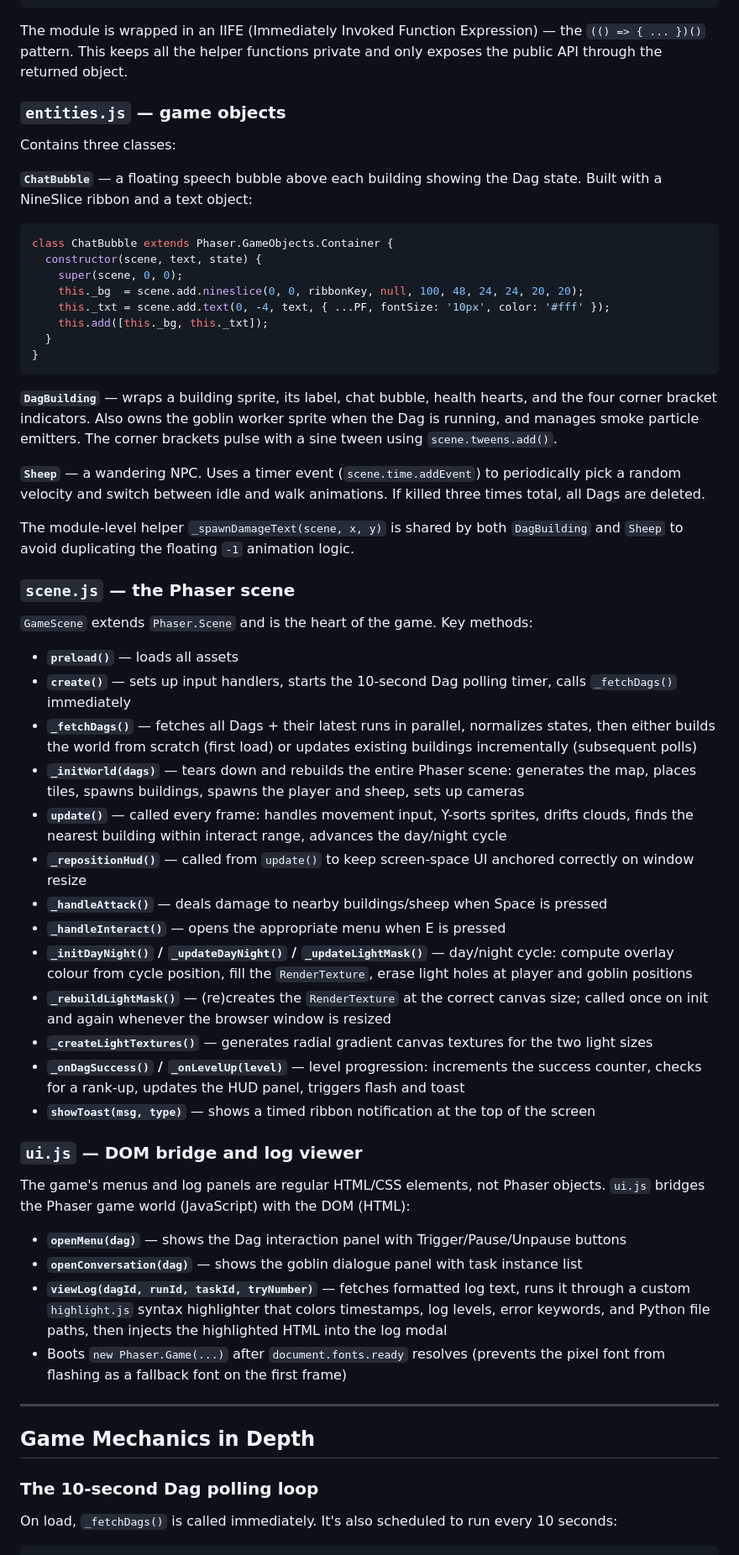
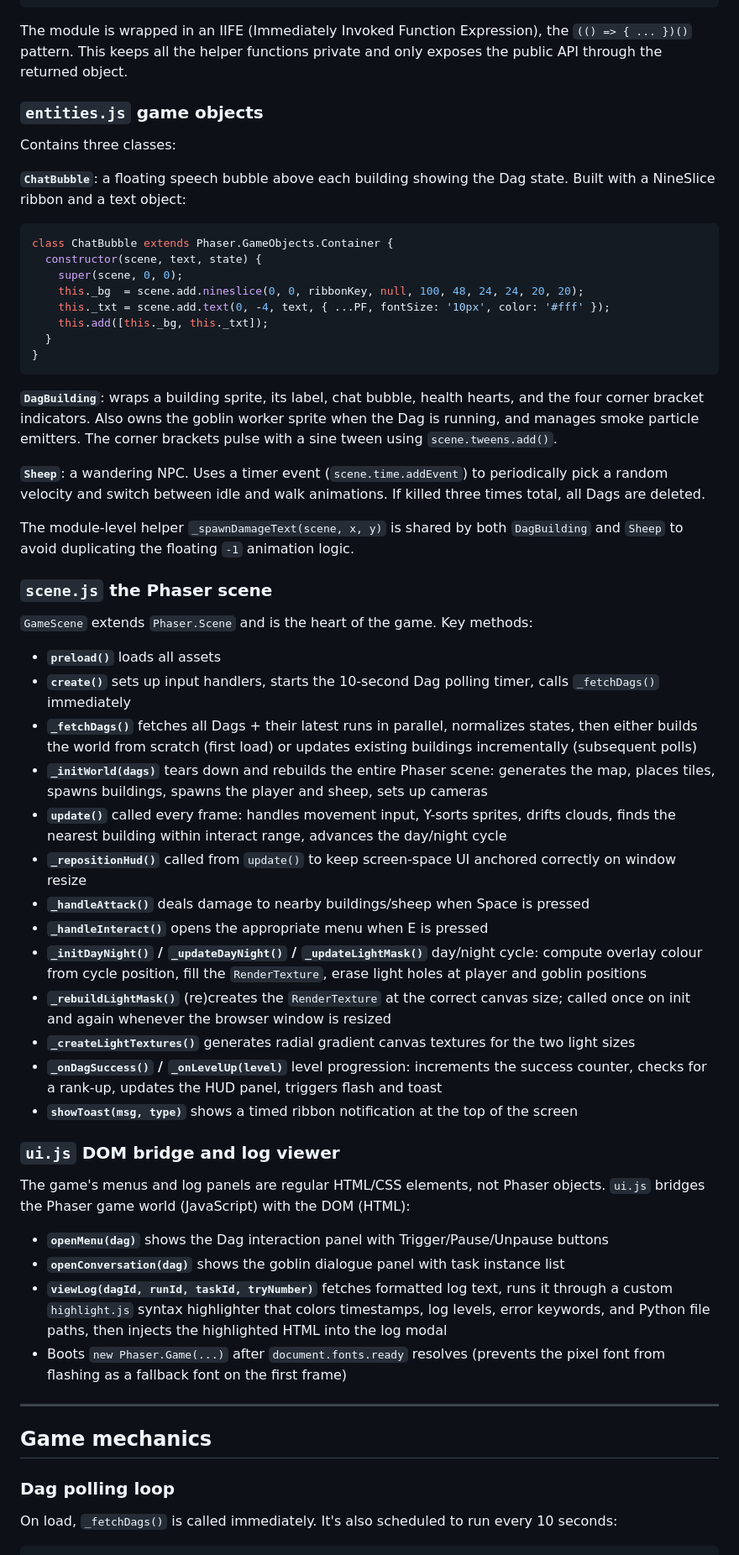
Before and after one commit to vojay-dev/airflow-dagventure, a Markdown page: README.md, the part around one of its changes. Shown at 84% size. Drawn GitHub-style.

````diff
--- a/README.md
+++ b/README.md
@@ -664,13 +596,13 @@ const AirflowApi = (() => {
 })();
 ```
 
-The module is wrapped in an IIFE (Immediately Invoked Function Expression) — the `(() => { ... })()` pattern. This keeps all the helper functions private and only exposes the public API through the returned object.
+The module is wrapped in an IIFE (Immediately Invoked Function Expression), the `(() => { ... })()` pattern. This keeps all the helper functions private and only exposes the public API through the returned object.
 
-### `entities.js` — game objects
+### `entities.js` game objects
 
 Contains three classes:
 
-**`ChatBubble`** — a floating speech bubble above each building showing the Dag state. Built with a NineSlice ribbon and a text object:
+**`ChatBubble`**: a floating speech bubble above each building showing the Dag state. Built with a NineSlice ribbon and a text object:
 
 ```javascript
 class ChatBubble extends Phaser.GameObjects.Container {
@@ -683,44 +615,44 @@ class ChatBubble extends Phaser.GameObjects.Container {
 }
 ```
 
-**`DagBuilding`** — wraps a building sprite, its label, chat bubble, health hearts, and the four corner bracket indicators. Also owns the goblin worker sprite when the Dag is running, and manages smoke particle emitters. The corner brackets pulse with a sine tween using `scene.tweens.add()`.
+**`DagBuilding`**: wraps a building sprite, its label, chat bubble, health hearts, and the four corner bracket indicators. Also owns the goblin worker sprite when the Dag is running, and manages smoke particle emitters. The corner brackets pulse with a sine tween using `scene.tweens.add()`.
 
-**`Sheep`** — a wandering NPC. Uses a timer event (`scene.time.addEvent`) to periodically pick a random velocity and switch between idle and walk animations. If killed three times total, all Dags are deleted.
+**`Sheep`**: a wandering NPC. Uses a timer event (`scene.time.addEvent`) to periodically pick a random velocity and switch between idle and walk animations. If killed three times total, all Dags are deleted.
 
 The module-level helper `_spawnDamageText(scene, x, y)` is shared by both `DagBuilding` and `Sheep` to avoid duplicating the floating `-1` animation logic.
 
-### `scene.js` — the Phaser scene
+### `scene.js` the Phaser scene
 
 `GameScene` extends `Phaser.Scene` and is the heart of the game. Key methods:
 
-- **`preload()`** — loads all assets
-- **`create()`** — sets up input handlers, starts the 10-second Dag polling timer, calls `_fetchDags()` immediately
-- **`_fetchDags()`** — fetches all Dags + their latest runs in parallel, normalizes states, then either builds the world from scratch (first load) or updates existing buildings incrementally (subsequent polls)
-- **`_initWorld(dags)`** — tears down and rebuilds the entire Phaser scene: generates the map, places tiles, spawns buildings, spawns the player and sheep, sets up cameras
-- **`update()`** — called every frame: handles movement input, Y-sorts sprites, drifts clouds, finds the nearest building within interact range, advances the day/night cycle
-- **`_repositionHud()`** — called from `update()` to keep screen-space UI anchored correctly on window resize
-- **`_handleAttack()`** — deals damage to nearby buildings/sheep when Space is pressed
-- **`_handleInteract()`** — opens the appropriate menu when E is pressed
-- **`_initDayNight()` / `_updateDayNight()` / `_updateLightMask()`** — day/night cycle: compute overlay colour from cycle position, fill the `RenderTexture`, erase light holes at player and goblin positions
-- **`_rebuildLightMask()`** — (re)creates the `RenderTexture` at the correct canvas size; called once on init and again whenever the browser window is resized
-- **`_createLightTextures()`** — generates radial gradient canvas textures for the two light sizes
-- **`_onDagSuccess()` / `_onLevelUp(level)`** — level progression: increments the success counter, checks for a rank-up, updates the HUD panel, triggers flash and toast
-- **`showToast(msg, type)`** — shows a timed ribbon notification at the top of the screen
+- **`preload()`** loads all assets
+- **`create()`** sets up input handlers, starts the 10-second Dag polling timer, calls `_fetchDags()` immediately
+- **`_fetchDags()`** fetches all Dags + their latest runs in parallel, normalizes states, then either builds the world from scratch (first load) or updates existing buildings incrementally (subsequent polls)
+- **`_initWorld(dags)`** tears down and rebuilds the entire Phaser scene: generates the map, places tiles, spawns buildings, spawns the player and sheep, sets up cameras
+- **`update()`** called every frame: handles movement input, Y-sorts sprites, drifts clouds, finds the nearest building within interact range, advances the day/night cycle
+- **`_repositionHud()`** called from `update()` to keep screen-space UI anchored correctly on window resize
+- **`_handleAttack()`** deals damage to nearby buildings/sheep when Space is pressed
+- **`_handleInteract()`** opens the appropriate menu when E is pressed
+- **`_initDayNight()` / `_updateDayNight()` / `_updateLightMask()`** day/night cycle: compute overlay colour from cycle position, fill the `RenderTexture`, erase light holes at player and goblin positions
+- **`_rebuildLightMask()`** (re)creates the `RenderTexture` at the correct canvas size; called once on init and again whenever the browser window is resized
+- **`_createLightTextures()`** generates radial gradient canvas textures for the two light sizes
+- **`_onDagSuccess()` / `_onLevelUp(level)`** level progression: increments the success counter, checks for a rank-up, updates the HUD panel, triggers flash and toast
+- **`showToast(msg, type)`** shows a timed ribbon notification at the top of the screen
 
-### `ui.js` — DOM bridge and log viewer
+### `ui.js` DOM bridge and log viewer
 
 The game's menus and log panels are regular HTML/CSS elements, not Phaser objects. `ui.js` bridges the Phaser game world (JavaScript) with the DOM (HTML):
 
-- **`openMenu(dag)`** — shows the Dag interaction panel with Trigger/Pause/Unpause buttons
-- **`openConversation(dag)`** — shows the goblin dialogue panel with task instance list
-- **`viewLog(dagId, runId, taskId, tryNumber)`** — fetches formatted log text, runs it through a custom `highlight.js` syntax highlighter that colors timestamps, log levels, error keywords, and Python file paths, then injects the highlighted HTML into the log modal
+- **`openMenu(dag)`** shows the Dag interaction panel with Trigger/Pause/Unpause buttons
+- **`openConversation(dag)`** shows the goblin dialogue panel with task instance list
+- **`viewLog(dagId, runId, taskId, tryNumber)`** fetches formatted log text, runs it through a custom `highlight.js` syntax highlighter that colors timestamps, log levels, error keywords, and Python file paths, then injects the highlighted HTML into the log modal
 - Boots `new Phaser.Game(...)` after `document.fonts.ready` resolves (prevents the pixel font from flashing as a fallback font on the first frame)
 
 ---
 
-## Game Mechanics in Depth
+## Game mechanics
 
-### The 10-second Dag polling loop
+### Dag polling loop
 
 On load, `_fetchDags()` is called immediately. It's also scheduled to run every 10 seconds:
 
````
Also changed, not shown: other parts of README.md (+56 -126 lines).
